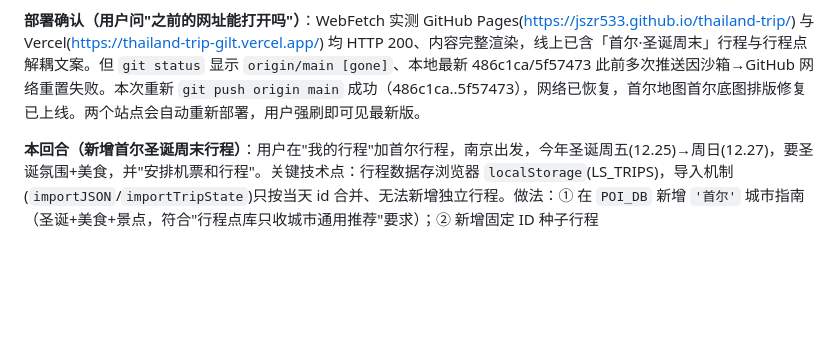
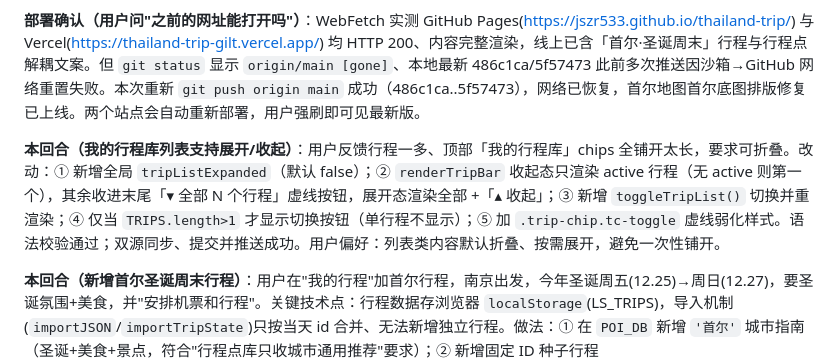
Before and after one commit to jszr533/thailand-trip, a Markdown page: .workbuddy/memory/2026-08-07.md, the part around the change. Drawn GitHub-style; blank space fills up the shorter version.

Commit message:
记忆：我的行程库列表支持展开/收起，用户偏好列表默认折叠

```diff
--- a/.workbuddy/memory/2026-08-07.md
+++ b/.workbuddy/memory/2026-08-07.md
@@ -8,6 +8,8 @@
 
 **部署确认（用户问"之前的网址能打开吗"）**：WebFetch 实测 GitHub Pages(https://jszr533.github.io/thailand-trip/) 与 Vercel(https://thailand-trip-gilt.vercel.app/) 均 HTTP 200、内容完整渲染，线上已含「首尔·圣诞周末」行程与行程点解耦文案。但 `git status` 显示 `origin/main [gone]`、本地最新 486c1ca/5f57473 此前多次推送因沙箱→GitHub 网络重置失败。本次重新 `git push origin main` 成功（486c1ca..5f57473），网络已恢复，首尔地图首尔底图排版修复已上线。两个站点会自动重新部署，用户强刷即可见最新版。
 
+**本回合（我的行程库列表支持展开/收起）**：用户反馈行程一多、顶部「我的行程库」chips 全铺开太长，要求可折叠。改动：① 新增全局 `tripListExpanded`（默认 false）；② `renderTripBar` 收起态只渲染 active 行程（无 active 则第一个），其余收进末尾「▾ 全部 N 个行程」虚线按钮，展开态渲染全部 +「▴ 收起」；③ 新增 `toggleTripList()` 切换并重渲染；④ 仅当 `TRIPS.length>1` 才显示切换按钮（单行程不显示）；⑤ 加 `.trip-chip.tc-toggle` 虚线弱化样式。语法校验通过；双源同步、提交并推送成功。用户偏好：列表类内容默认折叠、按需展开，避免一次性铺开。
+
 **本回合（新增首尔圣诞周末行程）**：用户在"我的行程"加首尔行程，南京出发，今年圣诞周五(12.25)→周日(12.27)，要圣诞氛围+美食，并"安排机票和行程"。关键技术点：行程数据存浏览器 `localStorage`(LS_TRIPS)，导入机制(`importJSON`/`importTripState`)只按当天 id 合并、无法新增独立行程。做法：① 在 `POI_DB` 新增 `'首尔'` 城市指南（圣诞+美食+景点，符合"行程点库只收城市通用推荐"要求）；② 新增固定 ID 种子行程 `SEOUL_DAYS`/`SEED_SEOUL_ID='seed_seoul_xmas_2026'`，3 天 20 点；③ `loadAllTrips` 末尾调 `ensureSeoulSeed()`——若 TRIPS 不含该 id 则 push 并 `persistAll()`，使**现有用户（已有泰国行程）刷新已部署页面即自动多出首尔独立行程**，不覆盖泰国；④ `deleteTrip` 删除该种子时写 `localStorage.seoul_seed_v1='1'`，防刷新重生。航班用真实班次：去程 MU579/KE5860 08:15→11:15、返程 MU580/KE5859 12:15→13:25（晚班备选 MU2922 20:15→21:45），flightNo 字段可点开 FlightRadar24。校验：根 index.html `new Function` 1 脚本 ALL GOOD；单独 eval `SEOUL_DAYS` 得 3 天 20 点、字段完整。root/public 双源同步、本地提交 2f18634，GitHub 推送起后台重试（沙箱网络重置）。
 排期注意：12.25 确为 2026 周五、12.27 周日（已核对日历）。我已用 WebSearch 核实 NKG⇄ICN 真实航班时刻，但**未代订票**——仅计划/参考。
 遗留：首尔酒店"待订"（用户未提供确认号，类比泰国行程的亚洲酒店/塔佩幸福旅舍）；如需可后续补。
```
